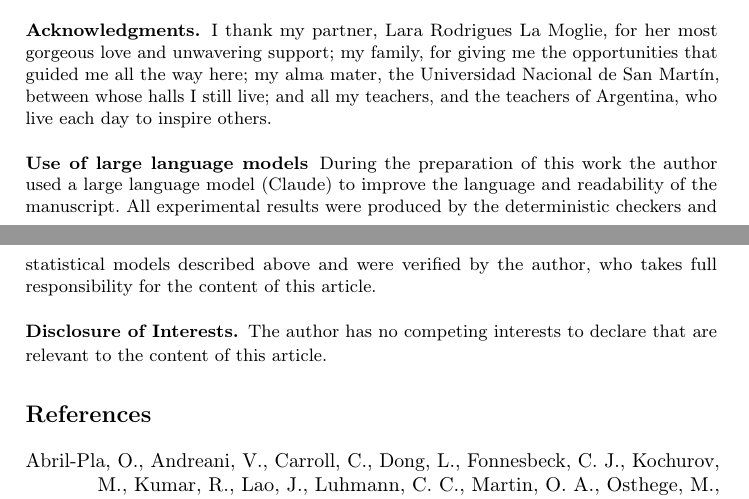
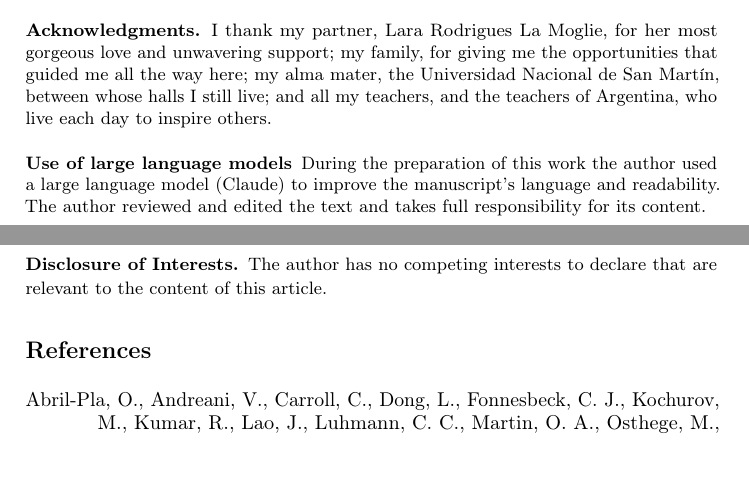
Before and after one commit to korentomas/not-all-instructions, a LaTeX thesis (paper/paper.tex): two parts of pages 13 and 14 of 14, joined at a grey line, cut so that both start at the same text, the shorter picture padded with empty space. Compiled offline with pdfLaTeX.

Commit message:
fix llm-use statement: springer boilerplate wording, no longer splits across pages

```diff
--- a/paper/paper.tex
+++ b/paper/paper.tex
@@ -726,10 +726,8 @@ teachers, and the teachers of Argentina, who live each day to inspire others.
 
 \subsubsection{Use of large language models}
 During the preparation of this work the author used a large language model
-(Claude) to improve the language and readability of the manuscript. All
-experimental results were produced by the deterministic checkers and
-statistical models described above and were verified by the author, who
-takes full responsibility for the content of this article.
+(Claude) to improve the manuscript's language and readability. The author
+reviewed and edited the text and takes full responsibility for its content.
 
 \subsubsection{\discintname}
 The author has no competing interests to declare that are relevant to
```
Also changed, not shown: paper/paper.pdf.
